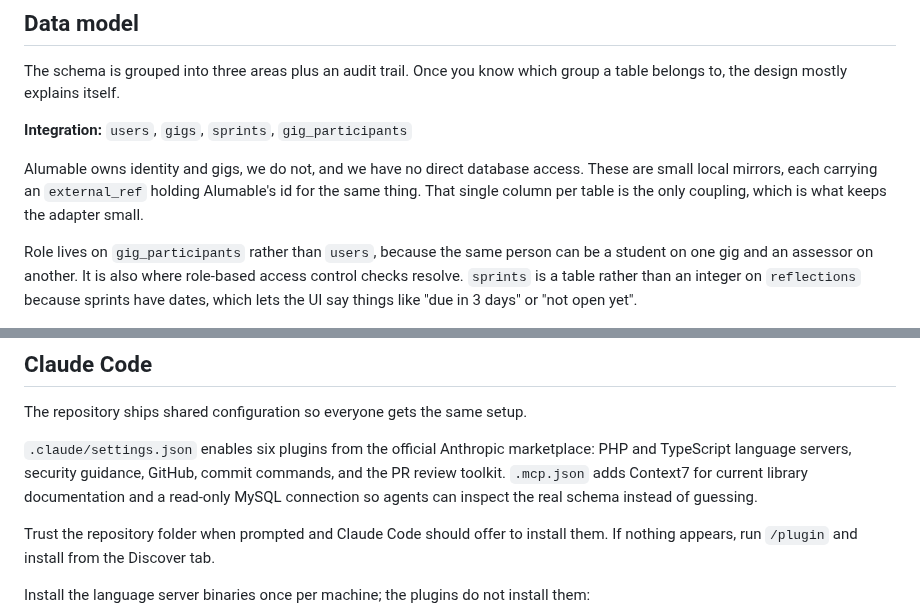
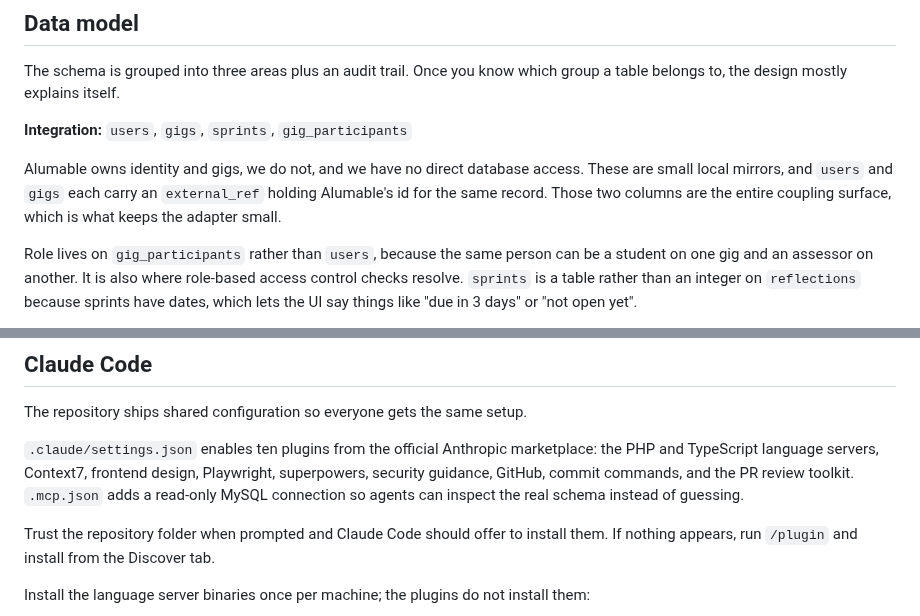
Before and after one commit to theintonerzero/cse3cap, a Markdown page: README.md, 2 parts joined by grey strips. Drawn GitHub-style.

```diff
--- a/README.md
+++ b/README.md
@@ -128,8 +128,9 @@ table belongs to, the design mostly explains itself.
 **Integration:** `users`, `gigs`, `sprints`, `gig_participants`
 
 Alumable owns identity and gigs, we do not, and we have no direct database access. These are
-small local mirrors, each carrying an `external_ref` holding Alumable's id for the same thing.
-That single column per table is the only coupling, which is what keeps the adapter small.
+small local mirrors, and `users` and `gigs` each carry an `external_ref` holding Alumable's id
+for the same record. Those two columns are the entire coupling surface, which is what keeps
+the adapter small.
 
 Role lives on `gig_participants` rather than `users`, because the same person can be a student
 on one gig and an assessor on another. It is also where role-based access control checks
@@ -279,10 +280,10 @@ Branching, commits, PRs and review are in [CONTRIBUTING.md](CONTRIBUTING.md).
 
 The repository ships shared configuration so everyone gets the same setup.
 
-`.claude/settings.json` enables six plugins from the official Anthropic marketplace: PHP and
-TypeScript language servers, security guidance, GitHub, commit commands, and the PR review
-toolkit. `.mcp.json` adds Context7 for current library documentation and a read-only MySQL
-connection so agents can inspect the real schema instead of guessing.
+`.claude/settings.json` enables ten plugins from the official Anthropic marketplace: the PHP
+and TypeScript language servers, Context7, frontend design, Playwright, superpowers, security
+guidance, GitHub, commit commands, and the PR review toolkit. `.mcp.json` adds a read-only
+MySQL connection so agents can inspect the real schema instead of guessing.
 
 Trust the repository folder when prompted and Claude Code should offer to install them. If
 nothing appears, run `/plugin` and install from the Discover tab.
```
Also changed, not shown: docs/API-Specification.md (+1 -1 lines), docs/PROJECT-CONTEXT.md (+5 -3 lines).
